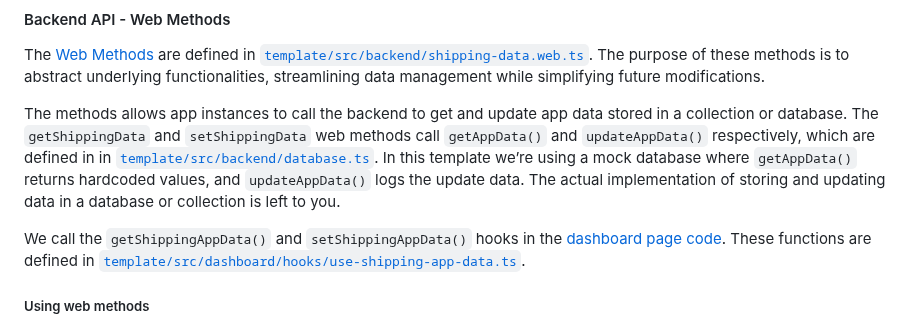
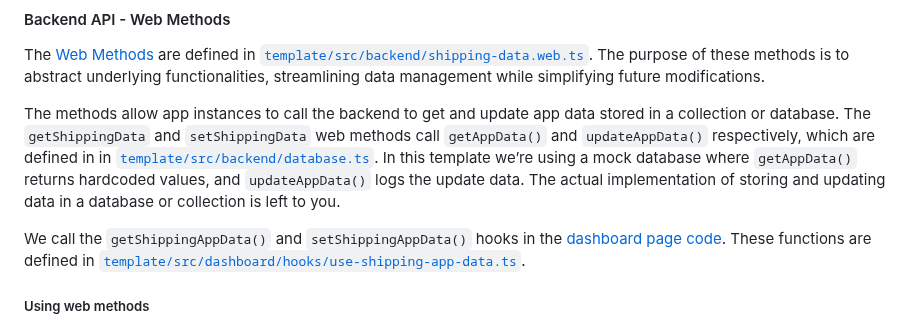
Before and after one commit to wix/cli-app-templates, a Markdown page: shipping-rates/README.md, the part around the change. Rendered like a GitHub page.

Commit message:
small doc changes

```diff
--- a/shipping-rates/README.md
+++ b/shipping-rates/README.md
@@ -71,7 +71,7 @@ The project includes:
 
 The [Web Methods](https://dev.wix.com/docs/build-apps/develop-your-app/frameworks/wix-cli/supported-extensions/backend-extensions/web-methods/add-web-method-extensions-with-the-cli) are defined in [`template/src/backend/shipping-data.web.ts`](./template/src/backend/shipping-data.web.ts). The purpose of these methods is to abstract underlying functionalities, streamlining data management while simplifying future modifications.
 
-The methods allows app instances to call the backend to get and update app data stored in a collection or database. The `getShippingData` and `setShippingData` web methods call `getAppData()` and `updateAppData()` respectively, which are defined in in [`template/src/backend/database.ts`](./template/src/backend/database.ts). In this template we’re using a mock database where `getAppData()` returns hardcoded values, and `updateAppData()` logs the update data. The actual implementation of storing and updating data in a database or collection is left to you.
+The methods allow app instances to call the backend to get and update app data stored in a collection or database. The `getShippingData` and `setShippingData` web methods call `getAppData()` and `updateAppData()` respectively, which are defined in in [`template/src/backend/database.ts`](./template/src/backend/database.ts). In this template we’re using a mock database where `getAppData()` returns hardcoded values, and `updateAppData()` logs the update data. The actual implementation of storing and updating data in a database or collection is left to you.
 
 We call the `getShippingAppData()` and `setShippingAppData()` hooks in the [dashboard page code](./template/src/dashboard/pages/page.tsx). These functions are defined in [`template/src/dashboard/hooks/use-shipping-app-data.ts`](./template/src/dashboard/hooks/use-shipping-app-data.ts).
 
```
